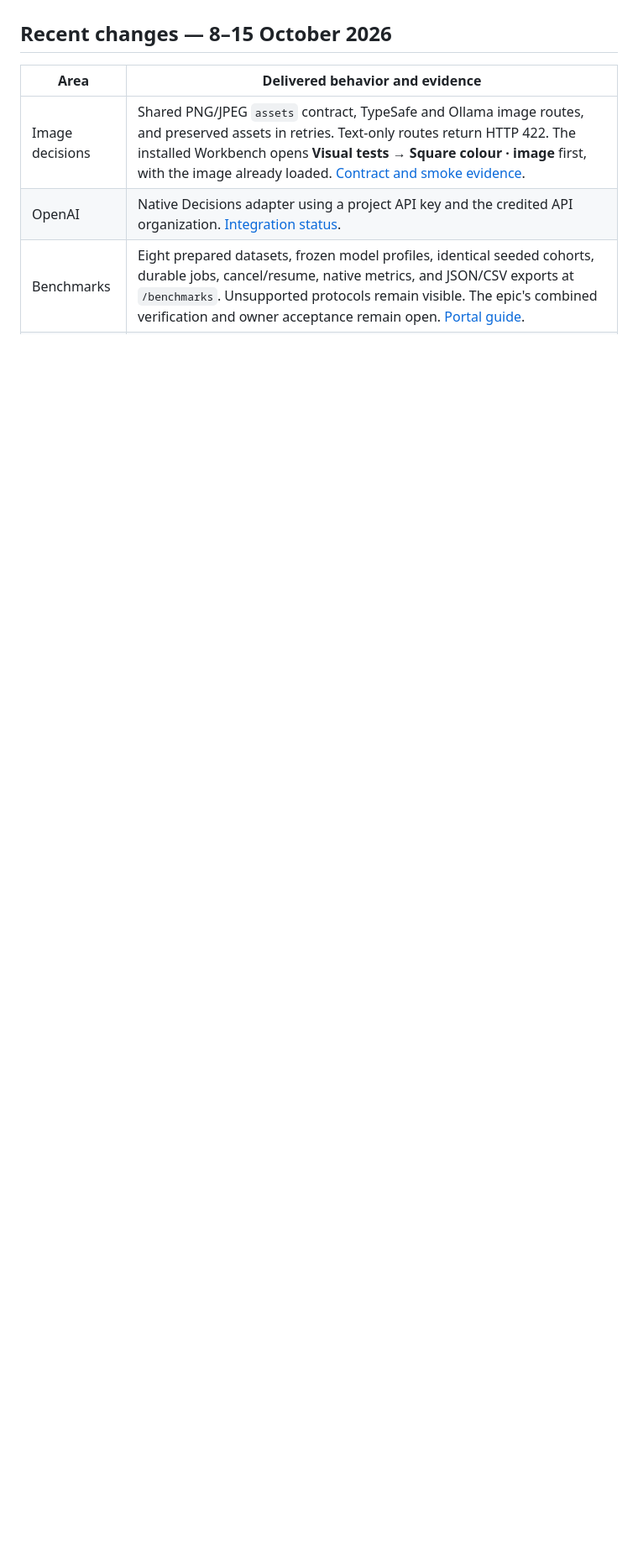
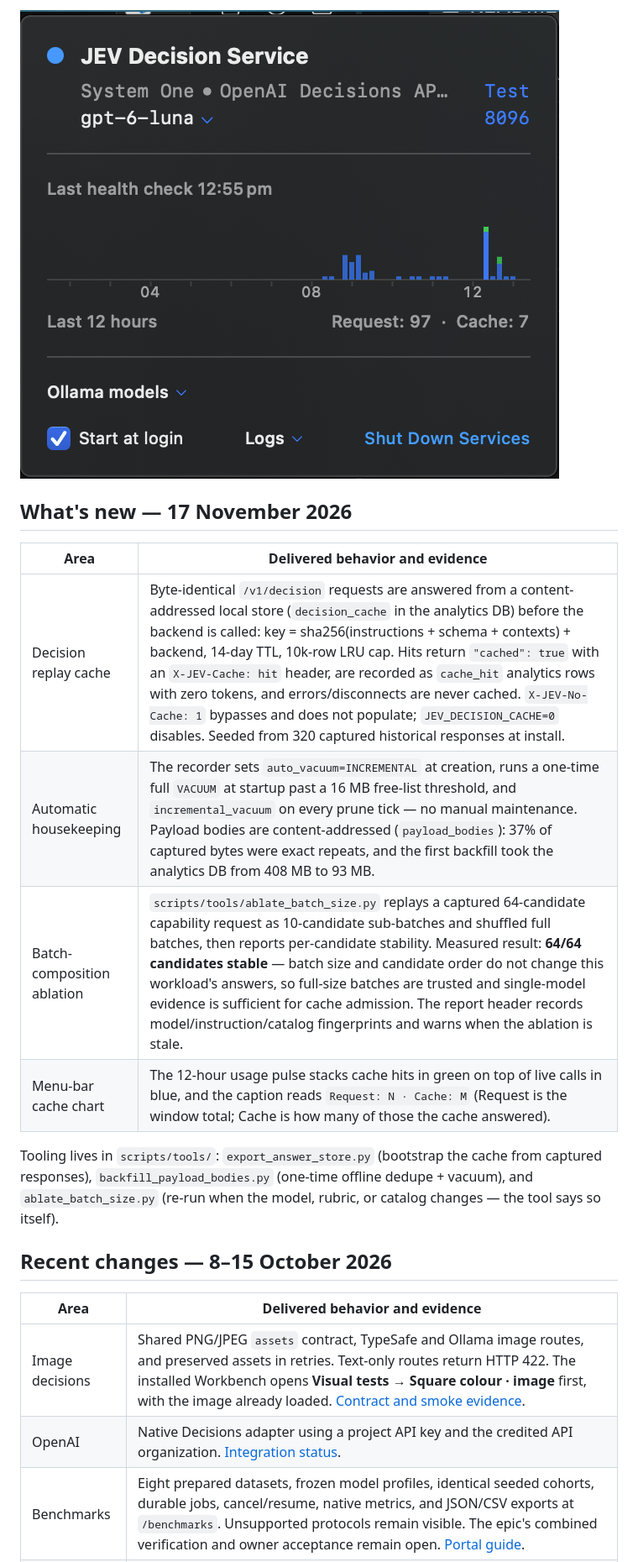
Before and after one commit to Holovkat/jev-mark, a Markdown page: README.md, the part around one of its changes. Shown at 84% size. Rendered like a GitHub page; pictures changed too: docs/images/menubar-decision-service.png (added); blank space fills up the shorter version.

```diff
--- a/README.md
+++ b/README.md
@@ -9,3 +26,18 @@ Liquid D1, and the OpenAI adapters.
+![JEV Decision Service menu](docs/images/menubar-decision-service.png)
+
+## What's new — 17 November 2026
+
+| Area | Delivered behavior and evidence |
+| --- | --- |
+| Decision replay cache | Byte-identical `/v1/decision` requests are answered from a content-addressed local store (`decision_cache` in the analytics DB) before the backend is called: key = sha256(instructions + schema + contexts) + backend, 14-day TTL, 10k-row LRU cap. Hits return `"cached": true` with an `X-JEV-Cache: hit` header, are recorded as `cache_hit` analytics rows with zero tokens, and errors/disconnects are never cached. `X-JEV-No-Cache: 1` bypasses and does not populate; `JEV_DECISION_CACHE=0` disables. Seeded from 320 captured historical responses at install. |
+| Automatic housekeeping | The recorder sets `auto_vacuum=INCREMENTAL` at creation, runs a one-time full `VACUUM` at startup past a 16 MB free-list threshold, and `incremental_vacuum` on every prune tick — no manual maintenance. Payload bodies are content-addressed (`payload_bodies`): 37% of captured bytes were exact repeats, and the first backfill took the analytics DB from 408 MB to 93 MB. |
+| Batch-composition ablation | `scripts/tools/ablate_batch_size.py` replays a captured 64-candidate capability request as 10-candidate sub-batches and shuffled full batches, then reports per-candidate stability. Measured result: **64/64 candidates stable** — batch size and candidate order do not change this workload's answers, so full-size batches are trusted and single-model evidence is sufficient for cache admission. The report header records model/instruction/catalog fingerprints and warns when the ablation is stale. |
+| Menu-bar cache chart | The 12-hour usage pulse stacks cache hits in green on top of live calls in blue, and the caption reads `Request: N · Cache: M` (Request is the window total; Cache is how many of those the cache answered). |
+
+Tooling lives in `scripts/tools/`: `export_answer_store.py` (bootstrap the cache
+from captured responses), `backfill_payload_bodies.py` (one-time offline dedupe +
+vacuum), and `ablate_batch_size.py` (re-run when the model, rubric, or catalog
+changes — the tool says so itself).
 
 ## Recent changes — 8–15 October 2026
 
```
Also changed, not shown: other parts of README.md (+29 -7 lines).
